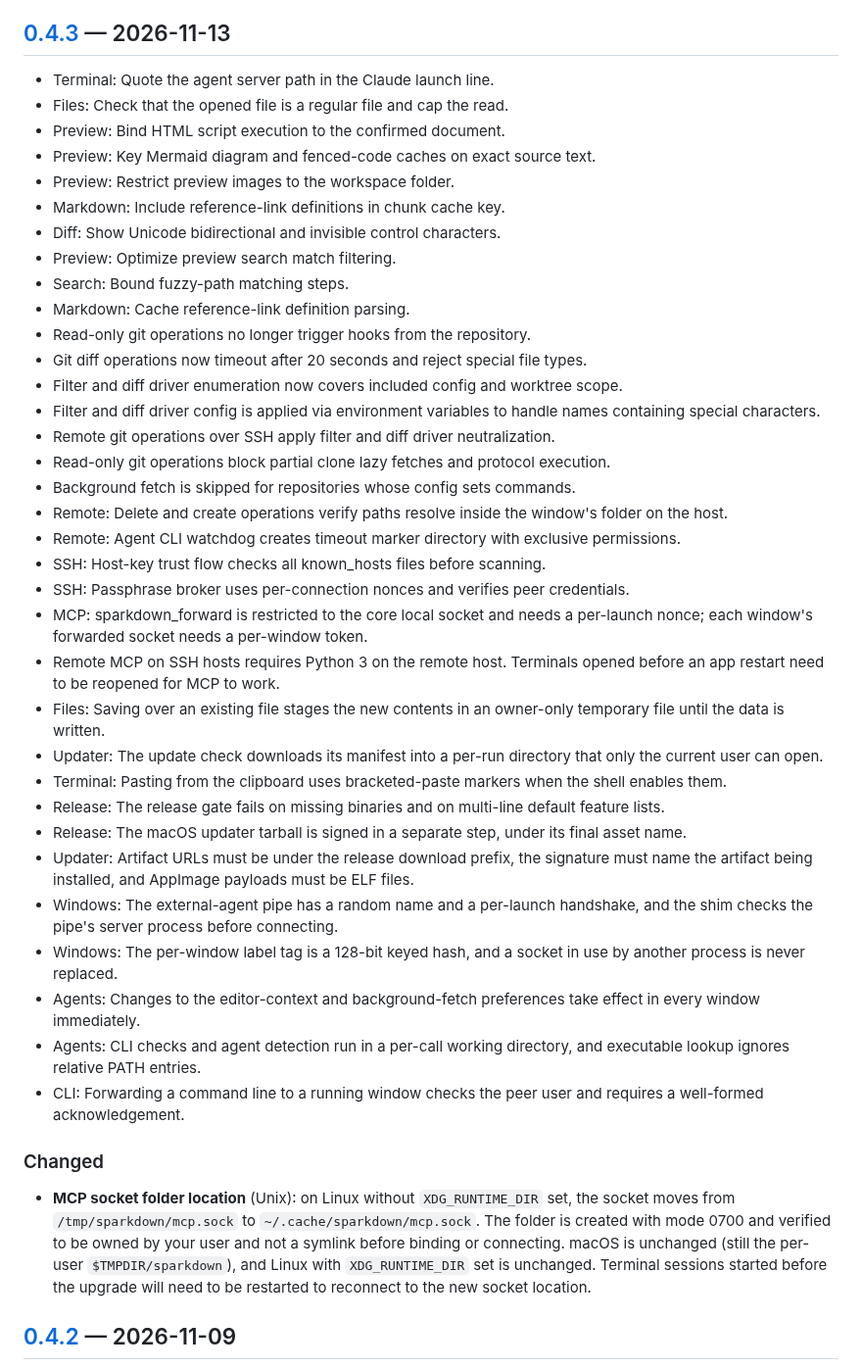
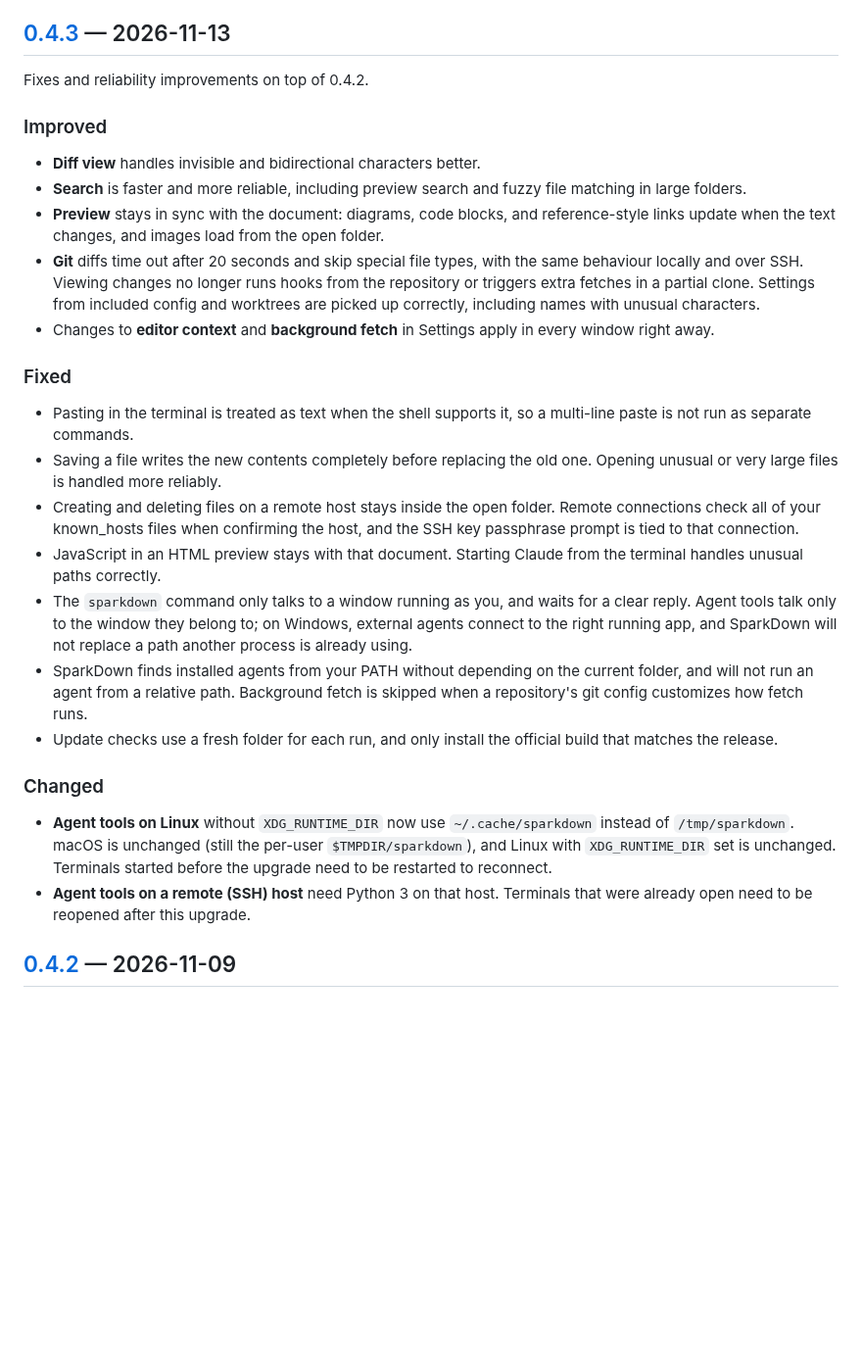
Before and after one commit to sparkdown/sparkdown, a Markdown page: CHANGELOG.md, the part around the change. Shown at 98% size. Rendered like a GitHub page; blank space fills up the shorter version.

Commit message:
Changelog: describe 0.4.3 changes in plain words

```diff
--- a/CHANGELOG.md
+++ b/CHANGELOG.md
@@ -6,44 +6,31 @@ All notable user-visible changes to SparkDown. The format follows
 requests.
 
 ## [0.4.3] — 2026-11-13
-- Terminal: Quote the agent server path in the Claude launch line.
-- Files: Check that the opened file is a regular file and cap the read.
-- Preview: Bind HTML script execution to the confirmed document.
-- Preview: Key Mermaid diagram and fenced-code caches on exact source text.
-- Preview: Restrict preview images to the workspace folder.
-- Markdown: Include reference-link definitions in chunk cache key.
-- Diff: Show Unicode bidirectional and invisible control characters.
-- Preview: Optimize preview search match filtering.
-- Search: Bound fuzzy-path matching steps.
-- Markdown: Cache reference-link definition parsing.
-- Read-only git operations no longer trigger hooks from the repository.
-- Git diff operations now timeout after 20 seconds and reject special file types.
-- Filter and diff driver enumeration now covers included config and worktree scope.
-- Filter and diff driver config is applied via environment variables to handle names containing special characters.
-- Remote git operations over SSH apply filter and diff driver neutralization.
-- Read-only git operations block partial clone lazy fetches and protocol execution.
-- Background fetch is skipped for repositories whose config sets commands.
-- Remote: Delete and create operations verify paths resolve inside the window's folder on the host.
-- Remote: Agent CLI watchdog creates timeout marker directory with exclusive permissions.
-- SSH: Host-key trust flow checks all known_hosts files before scanning.
-- SSH: Passphrase broker uses per-connection nonces and verifies peer credentials.
-- MCP: sparkdown_forward is restricted to the core local socket and needs a per-launch nonce; each window's forwarded socket needs a per-window token.
-- Remote MCP on SSH hosts requires Python 3 on the remote host. Terminals opened before an app restart need to be reopened for MCP to work.
-- Files: Saving over an existing file stages the new contents in an owner-only temporary file until the data is written.
-- Updater: The update check downloads its manifest into a per-run directory that only the current user can open.
-- Terminal: Pasting from the clipboard uses bracketed-paste markers when the shell enables them.
-- Release: The release gate fails on missing binaries and on multi-line default feature lists.
-- Release: The macOS updater tarball is signed in a separate step, under its final asset name.
-- Updater: Artifact URLs must be under the release download prefix, the signature must name the artifact being installed, and AppImage payloads must be ELF files.
-- Windows: The external-agent pipe has a random name and a per-launch handshake, and the shim checks the pipe's server process before connecting.
-- Windows: The per-window label tag is a 128-bit keyed hash, and a socket in use by another process is never replaced.
-- Agents: Changes to the editor-context and background-fetch preferences take effect in every window immediately.
-- Agents: CLI checks and agent detection run in a per-call working directory, and executable lookup ignores relative PATH entries.
-- CLI: Forwarding a command line to a running window checks the peer user and requires a well-formed acknowledgement.
+
+Fixes and reliability improvements on top of 0.4.2.
+
+### Improved
+
+- **Diff view** handles invisible and bidirectional characters better.
+- **Search** is faster and more reliable, including preview search and fuzzy file matching in large folders.
+- **Preview** stays in sync with the document: diagrams, code blocks, and reference-style links update when the text changes, and images load from the open folder.
+- **Git** diffs time out after 20 seconds and skip special file types, with the same behaviour locally and over SSH. Viewing changes no longer runs hooks from the repository or triggers extra fetches in a partial clone. Settings from included config and worktrees are picked up correctly, including names with unusual characters.
+- Changes to **editor context** and **background fetch** in Settings apply in every window right away.
+
+### Fixed
+
+- Pasting in the terminal is treated as text when the shell supports it, so a multi-line paste is not run as separate commands.
+- Saving a file writes the new contents completely before replacing the old one. Opening unusual or very large files is handled more reliably.
+- Creating and deleting files on a remote host stays inside the open folder. Remote connections check all of your known_hosts files when confirming the host, and the SSH key passphrase prompt is tied to that connection.
+- JavaScript in an HTML preview stays with that document. Starting Claude from the terminal handles unusual paths correctly.
+- The `sparkdown` command only talks to a window running as you, and waits for a clear reply. Agent tools talk only to the window they belong to; on Windows, external agents connect to the right running app, and SparkDown will not replace a path another process is already using.
+- SparkDown finds installed agents from your PATH without depending on the current folder, and will not run an agent from a relative path. Background fetch is skipped when a repository's git config customizes how fetch runs.
+- Update checks use a fresh folder for each run, and only install the official build that matches the release.
 
 ### Changed
 
-- **MCP socket folder location** (Unix): on Linux without `XDG_RUNTIME_DIR` set, the socket moves from `/tmp/sparkdown/mcp.sock` to `~/.cache/sparkdown/mcp.sock`. The folder is created with mode 0700 and verified to be owned by your user and not a symlink before binding or connecting. macOS is unchanged (still the per-user `$TMPDIR/sparkdown`), and Linux with `XDG_RUNTIME_DIR` set is unchanged. Terminal sessions started before the upgrade will need to be restarted to reconnect to the new socket location.
+- **Agent tools on Linux** without `XDG_RUNTIME_DIR` now use `~/.cache/sparkdown` instead of `/tmp/sparkdown`. macOS is unchanged (still the per-user `$TMPDIR/sparkdown`), and Linux with `XDG_RUNTIME_DIR` set is unchanged. Terminals started before the upgrade need to be restarted to reconnect.
+- **Agent tools on a remote (SSH) host** need Python 3 on that host. Terminals that were already open need to be reopened after this upgrade.
 
 ## [0.4.2] — 2026-11-09
 
```
